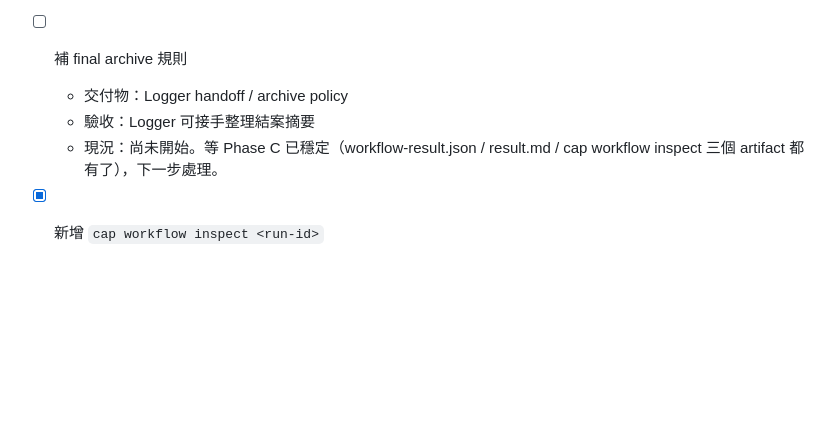
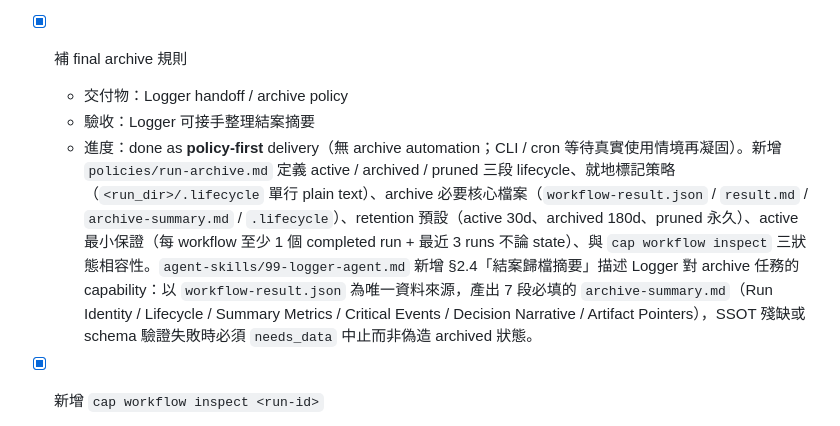
Before and after one commit to jack755051/charlie-ai-protocols, a Markdown page: docs/cap/MISSING-IMPLEMENTATION-CHECKLIST.md, the part around the change. GitHub-like rendering; blank space fills up the shorter version.

```diff
--- a/docs/cap/MISSING-IMPLEMENTATION-CHECKLIST.md
+++ b/docs/cap/MISSING-IMPLEMENTATION-CHECKLIST.md
@@ -429,10 +429,10 @@
   - 驗收：標出可回寫 repo 的產物
   - 進度：schema slot + builder skeleton ready；**實際 producer 由 P10 owns**。`schemas/workflow-result.schema.yaml` 已定義 `promote_candidates[]` 欄位，`build_workflow_result` 永遠輸出 `[]`（builder docstring line 108 標註 `v1: always empty (P10 owns producer)`），下游 promote pipeline 介面已對齊。等 P10 Detached Runtime and Promote / Publish 開始時才會有真實 producer 寫入候選清單。
 
-- [ ] 補 final archive 規則
+- [x] 補 final archive 規則
   - 交付物：Logger handoff / archive policy
   - 驗收：Logger 可接手整理結案摘要
-  - 現況：尚未開始。等 Phase C 已穩定（workflow-result.json / result.md / cap workflow inspect 三個 artifact 都有了），下一步處理。
+  - 進度：done as **policy-first** delivery（無 archive automation；CLI / cron 等待真實使用情境再凝固）。新增 `policies/run-archive.md` 定義 active / archived / pruned 三段 lifecycle、就地標記策略（`<run_dir>/.lifecycle` 單行 plain text）、archive 必要核心檔案（`workflow-result.json` / `result.md` / `archive-summary.md` / `.lifecycle`）、retention 預設（active 30d、archived 180d、pruned 永久）、active 最小保證（每 workflow 至少 1 個 completed run + 最近 3 runs 不論 state）、與 `cap workflow inspect` 三狀態相容性。`agent-skills/99-logger-agent.md` 新增 §2.4「結案歸檔摘要」描述 Logger 對 archive 任務的 capability：以 `workflow-result.json` 為唯一資料來源，產出 7 段必填的 `archive-summary.md`（Run Identity / Lifecycle / Summary Metrics / Critical Events / Decision Narrative / Artifact Pointers），SSOT 殘缺或 schema 驗證失敗時必須 `needs_data` 中止而非偽造 archived 狀態。
 
 - [x] 新增 `cap workflow inspect <run-id>`
   - 交付物：CLI command
```
Also changed, not shown: agent-skills/99-logger-agent.md (+16 -0 lines), policies/run-archive.md (added, +171 -0 lines).
